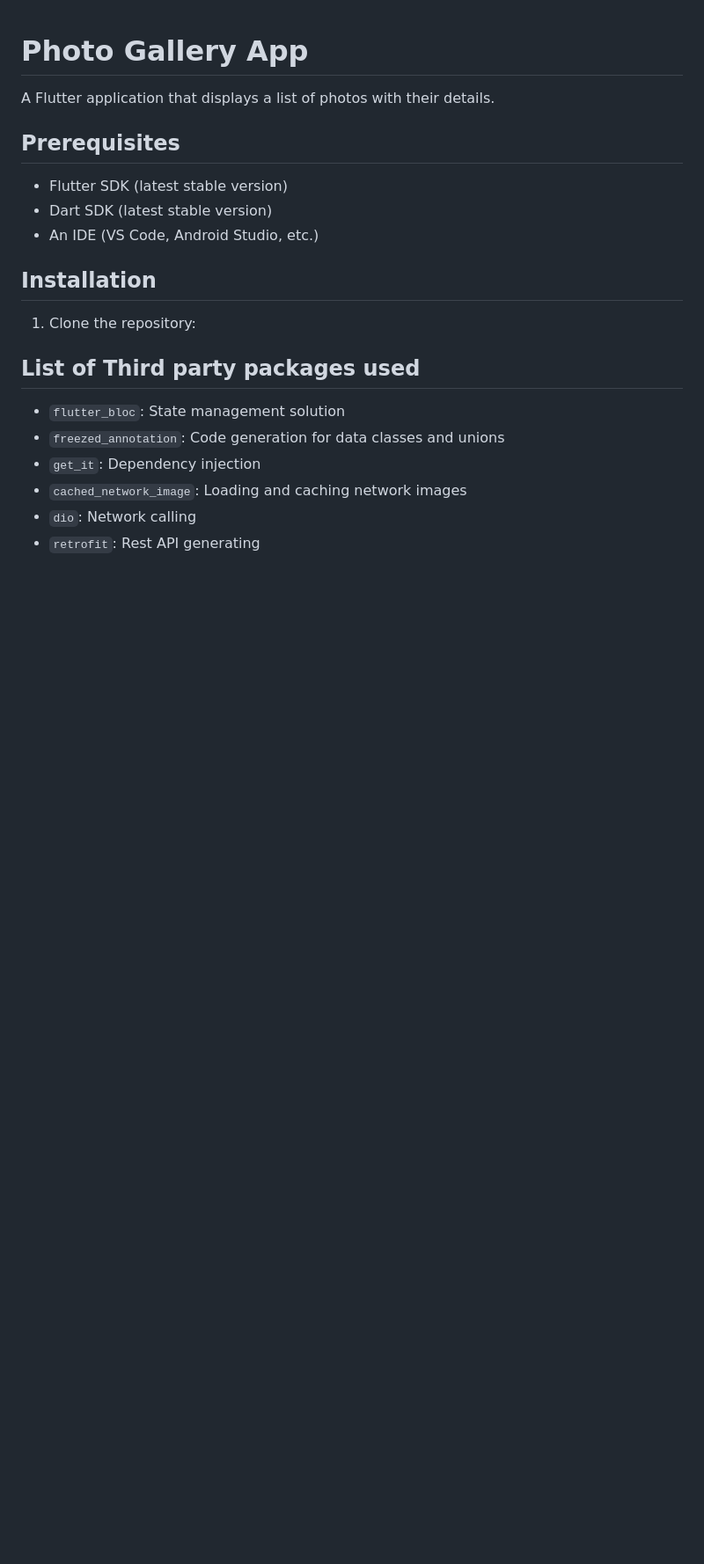
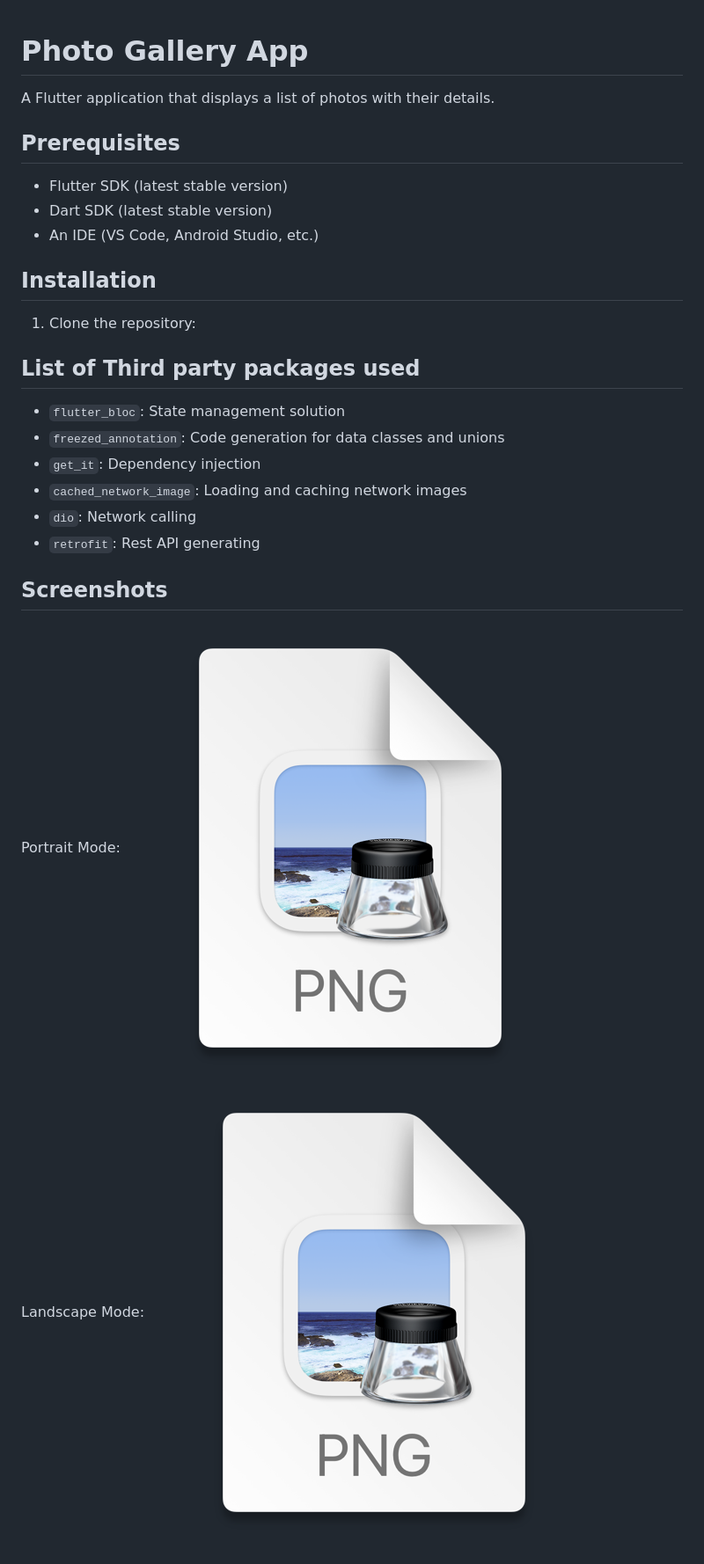
Before and after one commit to vimosanandev/cvs-flutter-code, a Markdown page: README.md, the part around the change. Shown: that part at 88% size. Drawn GitHub-style; pictures changed too: img.png (added), img_1.png (added); blank space fills up the shorter version.

Commit message:
add screenshots, update app bar

```diff
--- a/README.md
+++ b/README.md
@@ -19,3 +19,11 @@ A Flutter application that displays a list of photos with their details.
 - `cached_network_image`: Loading and caching network images
 - `dio`: Network calling
 - `retrofit`: Rest API generating
+
+
+## Screenshots
+Portrait Mode:
+![img.png](img.png)
+
+Landscape Mode:
+![img_1.png](img_1.png)
```
Also changed, not shown: 1 other file.
